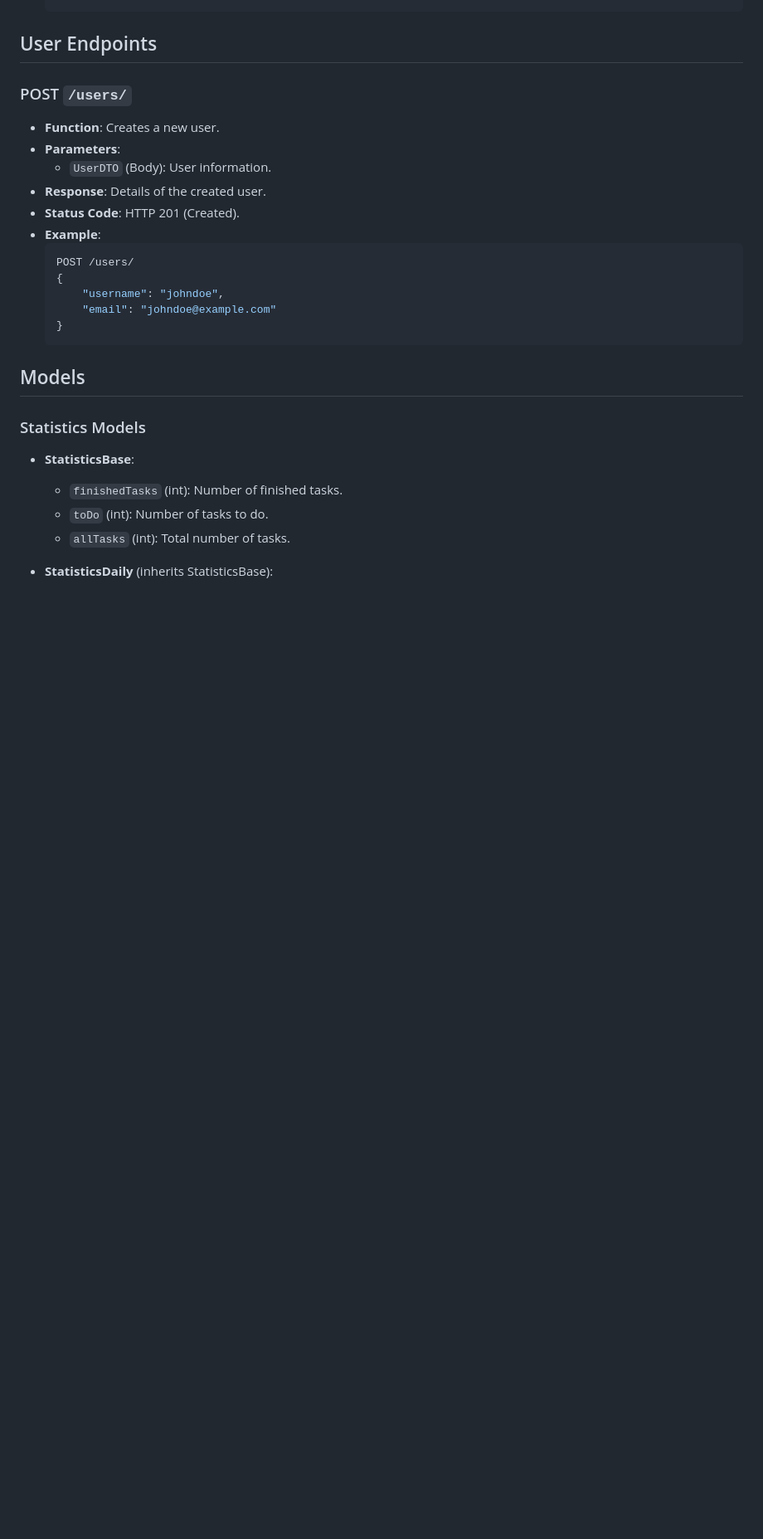
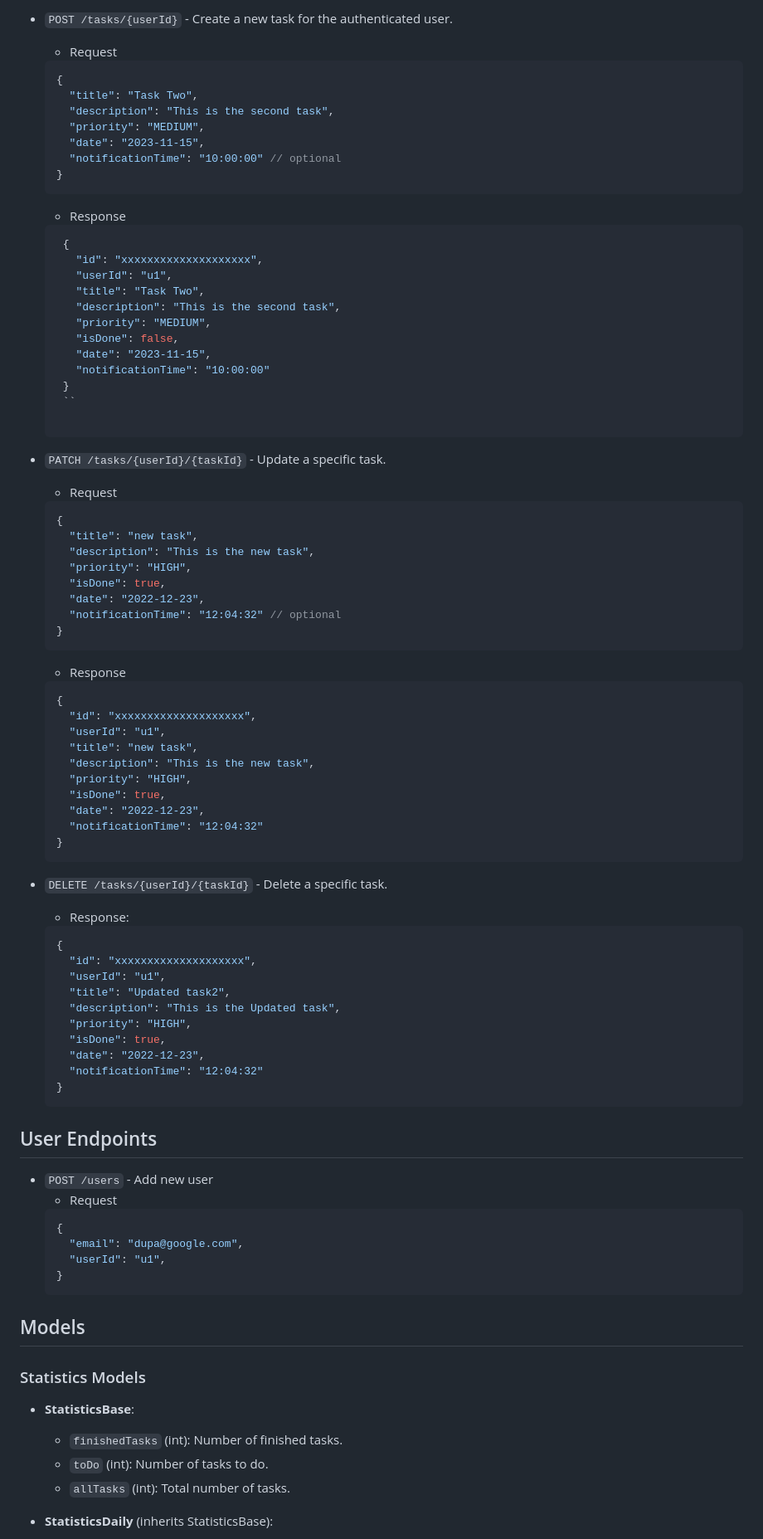
Before and after one commit to LifeBalance2023/App, a Markdown page: docs/documentation.md, the part around the change printed below. Shown: that part at 83% size. GitHub-like rendering; blank space fills up the shorter version.

Commit message:
[UPDATE] documentation

````diff
--- a/docs/documentation.md
+++ b/docs/documentation.md
@@ -44,18 +84,85 @@ The domain diagram can [be found here on LucidChart](https://lucid.app/lucidchar
+- `POST /tasks/{userId}` - Create a new task for the authenticated user.
+   - Request
+
+    ```json
+    {
+      "title": "Task Two",
+      "description": "This is the second task",
+      "priority": "MEDIUM",
+      "date": "2023-11-15",
+      "notificationTime": "10:00:00" // optional
+    }
+    ```
+
+   - Response
+
+   ```json
+    {
+      "id": "xxxxxxxxxxxxxxxxxxxx",
+      "userId": "u1",
+      "title": "Task Two",
+      "description": "This is the second task",
+      "priority": "MEDIUM",
+      "isDone": false,
+      "date": "2023-11-15",
+      "notificationTime": "10:00:00"
+    }
+    ``
+
+- `PATCH /tasks/{userId}/{taskId}` - Update a specific task.
+    - Request
+
+    ```json
+    {
+      "title": "new task",
+      "description": "This is the new task",
+      "priority": "HIGH",
+      "isDone": true,
+      "date": "2022-12-23",
+      "notificationTime": "12:04:32" // optional
+    }
+    ```
+
+    - Response
+
+    ```json
+    {
+      "id": "xxxxxxxxxxxxxxxxxxxx",
+      "userId": "u1",
+      "title": "new task",
+      "description": "This is the new task",
+      "priority": "HIGH",
+      "isDone": true,
+      "date": "2022-12-23",
+      "notificationTime": "12:04:32"
+    }
+    ```
+
+
+- `DELETE /tasks/{userId}/{taskId}` - Delete a specific task.
+    - Response:
+
+    ```json
+    {
+      "id": "xxxxxxxxxxxxxxxxxxxx",
+      "userId": "u1",
+      "title": "Updated task2",
+      "description": "This is the Updated task",
+      "priority": "HIGH",
+      "isDone": true,
+      "date": "2022-12-23",
+      "notificationTime": "12:04:32"
+    }
+    ```
 
 ## User Endpoints
 
-### POST `/users/`
-- **Function**: Creates a new user.
-- **Parameters**:
-  - `UserDTO` (Body): User information.
-- **Response**: Details of the created user.
-- **Status Code**: HTTP 201 (Created).
-- **Example**:
+- `POST /users` - Add new user
+  - Request
   ```json
-  POST /users/
   {
-      "username": "johndoe",
-      "email": "johndoe@example.com"
+    "email": "dupa@google.com",
+    "userId": "u1",
   }
   ```
 
````
Also changed, not shown: other parts of docs/documentation.md (+71 -31 lines).
